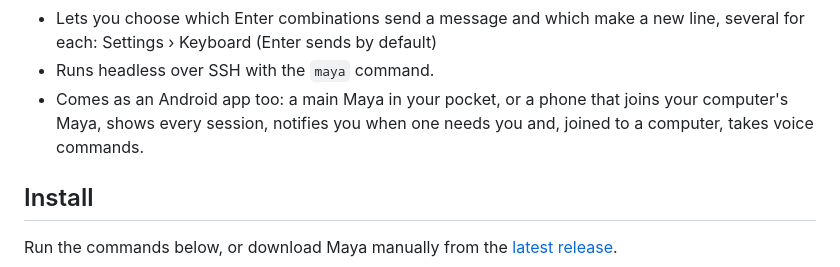
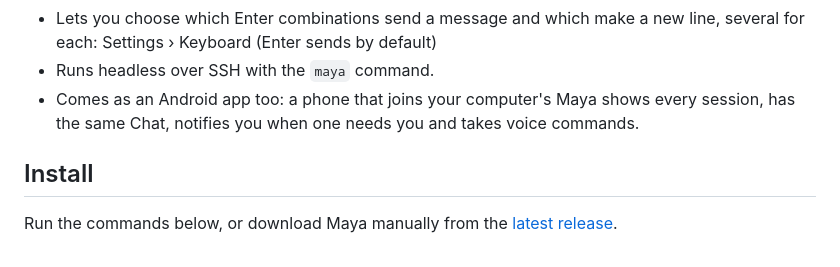
Before and after one commit to dosaki/maya, a Markdown page: README.md, the part around the change. Drawn GitHub-style.

Commit message:
docs: drop the last mentions of a phone as the main
Co-Authored-By: Claude Opus 5.5 <noreply@anthropic.com>

```diff
--- a/README.md
+++ b/README.md
@@ -33,7 +33,7 @@ the right terminal first.
 - Comes in a dark theme (the default) and a light one: Settings › General › Theme
 - Lets you choose which Enter combinations send a message and which make a new line, several for each: Settings › Keyboard (Enter sends by default)
 - Runs headless over SSH with the `maya` command.
-- Comes as an Android app too: a main Maya in your pocket, or a phone that joins your computer's Maya, shows every session, notifies you when one needs you and, joined to a computer, takes voice commands.
+- Comes as an Android app too: a phone that joins your computer's Maya shows every session, has the same Chat, notifies you when one needs you and takes voice commands.
 
 ## Install
 
```
Also changed, not shown: docs/DEVELOPING.md (+1 -1 lines).
